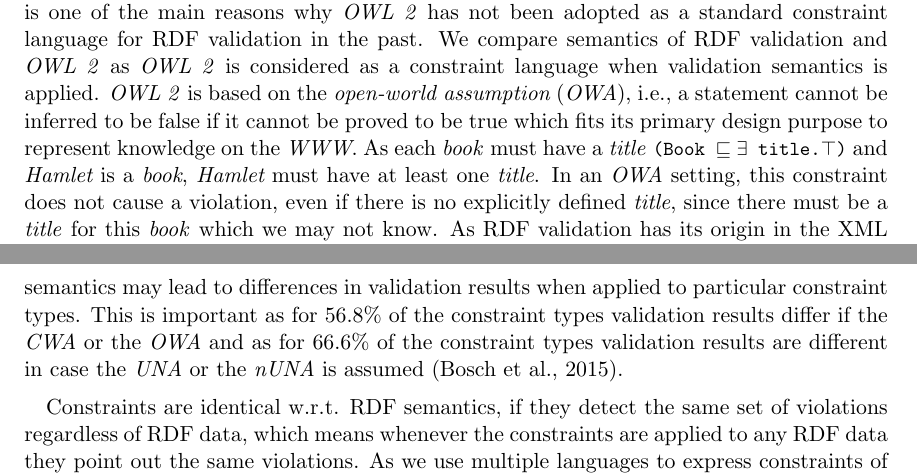
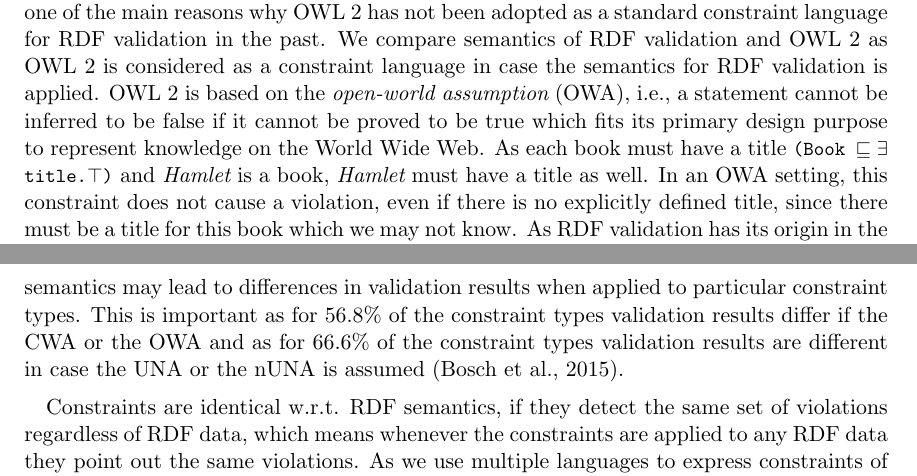
Before and after one commit to boschthomas/thomasbosch, a LaTeX document (paper/paper 2/dc-2015.tex): two parts of pages 5 and 6 of 12, joined at a grey line, cut so that both start at the same text. Compiled offline with pdfLaTeX; an older LaTeX class or package is replaced by its successor.

Commit message:
section 2.1

```diff
--- a/paper/paper 2/dc-2015.tex
+++ b/paper/paper 2/dc-2015.tex
@@ -439,14 +439,14 @@ Prerequisites to develop a vocabulary to describe RDF constraints of any RDF con
 
 \subsection{Semantics for RDF Validation}
 
-RDF validation and \emph{OWL 2} assume different semantics.
-This ambiguity in semantics is one of the main reasons why \emph{OWL 2} has not been adopted as a standard constraint language for RDF validation in the past.
-We compare semantics of RDF validation and \emph{OWL 2} as \emph{OWL 2} is considered as a constraint language
-when validation semantics is applied.
+RDF validation and OWL 2 assume different semantics.
+This ambiguity in semantics is one of the main reasons why OWL 2 has not been adopted as a standard constraint language for RDF validation in the past.
+We compare semantics of RDF validation and OWL 2 as OWL 2 is considered as a constraint language
+in case the semantics for RDF validation is applied.
 %
-\emph{OWL 2} is based on the {\em open-world assumption} (\emph{OWA}), i.e., a statement cannot be inferred to be false if it cannot be proved to be true  which fits its primary design purpose to represent knowledge on the \emph{WWW}.
-As each \emph{book} must have a \emph{title} {\small\ms{(Book $\sqsubseteq \exists$ title.$\top$)}} and {\em Hamlet} is a \emph{book}, %{\small\ms{(Book(Hamlet)),}}
-{\em Hamlet} must have at least one \emph{title}.
-In an \emph{OWA} setting, this constraint does not cause a violation, even if there is no explicitly defined \emph{title}, since there must be a \emph{title} for this \emph{book} which we may not know.
+OWL 2 is based on the {\em open-world assumption} (OWA), i.e., a statement cannot be inferred to be false if it cannot be proved to be true  which fits its primary design purpose to represent knowledge on the World Wide Web.
+As each book must have a title {\small\ms{(Book $\sqsubseteq \exists$ title.$\top$)}} and {\em Hamlet} is a book, %{\small\ms{(Book(Hamlet)),}}
+{\em Hamlet} must have a title as well.
+In an OWA setting, this constraint does not cause a violation, even if there is no explicitly defined title, since there must be a title for this book which we may not know.
 %($\mathcal{K}$ is consistent).
 As RDF validation has its origin in the XML world
@@ -506,8 +506,8 @@ If validation would assume \emph{OWA} and \emph{nUNA}, validation won’t be tha
 %
 Differences in semantics may lead to differences in validation results when applied to particular constraint types.
 This is important
-as for 56.8\% of the constraint types validation results differ if the \emph{CWA} or the \emph{OWA}
-and as for 66.6\% of the constraint types validation results are different in case the \emph{UNA} or the \emph{nUNA} is assumed \cite{BoschNolleAcarEckert2015}.
+as for 56.8\% of the constraint types validation results differ if the CWA or the OWA
+and as for 66.6\% of the constraint types validation results are different in case the UNA or the nUNA is assumed \cite{BoschNolleAcarEckert2015}.
 
 Constraints are identical w.r.t. RDF semantics,
 if they detect the same set of violations regardless of RDF data,
```
Also changed, not shown: paper/paper 2/dc-2015.pdf, paper/paper 2/dc-2015.tex (62 more changed lines).
